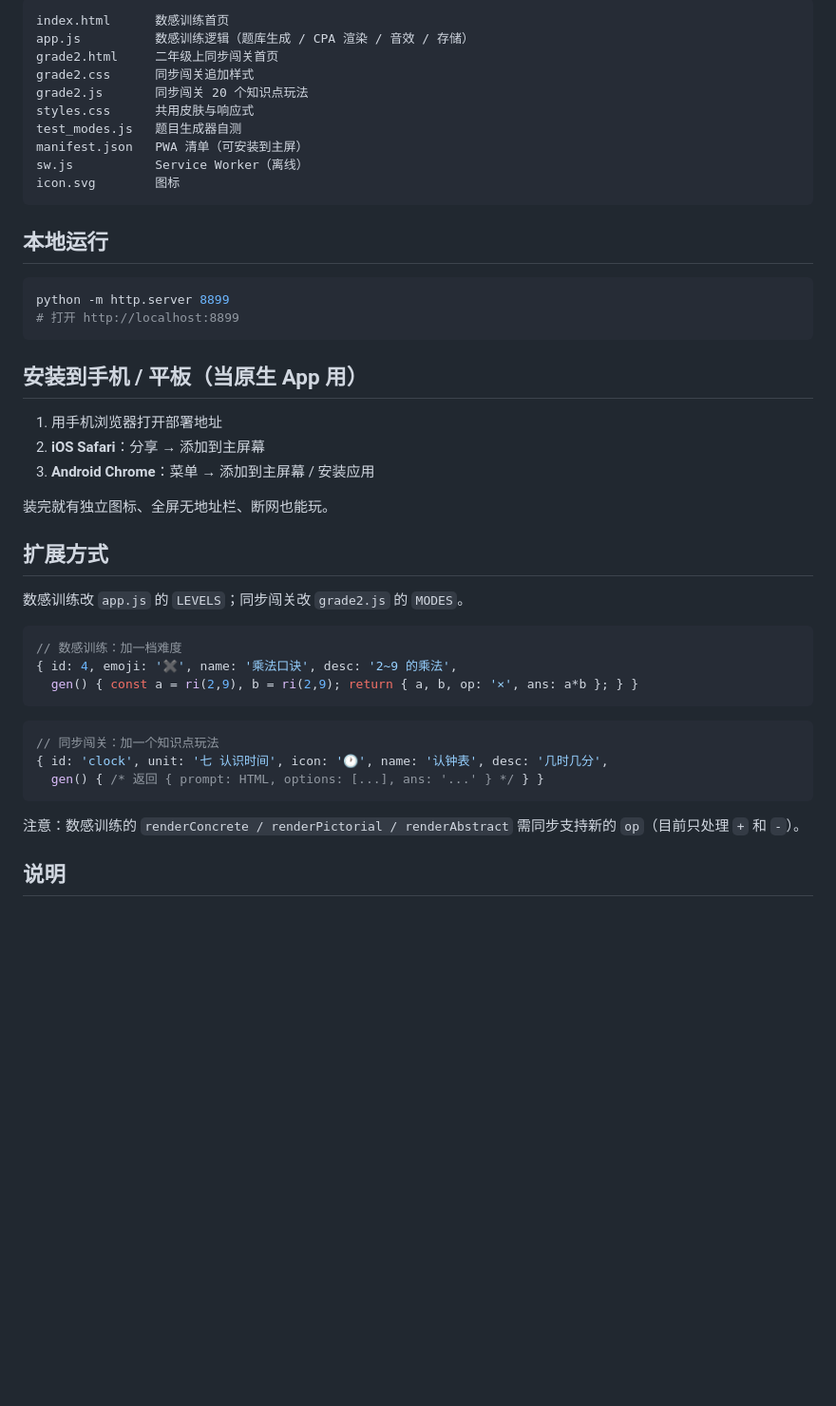
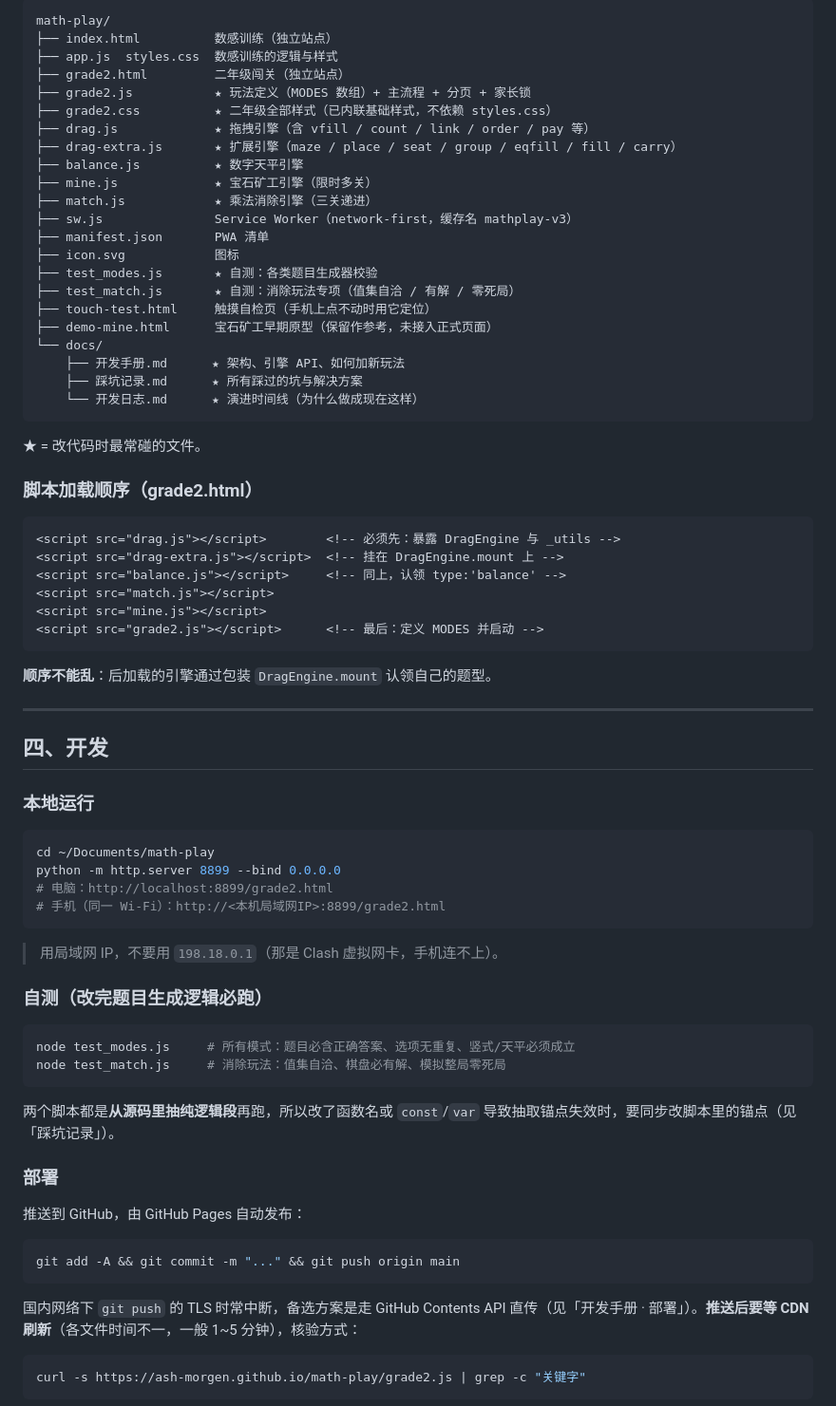
Before and after one commit to Ash-Morgen/math-play, a Markdown page: README.md, the part around one of its changes. Shown at 95% size. GitHub-like rendering; blank space fills up the shorter version.

````diff
--- a/README.md
+++ b/README.md
@@ -75,49 +51,79 @@ node test_modes.js      # 20 个模式 × 300 次随机采样，校验每题必
 
 ```
-index.html      数感训练首页
-app.js          数感训练逻辑（题库生成 / CPA 渲染 / 音效 / 存储）
-grade2.html     二年级上同步闯关首页
-grade2.css      同步闯关追加样式
-grade2.js       同步闯关 20 个知识点玩法
-styles.css      共用皮肤与响应式
-test_modes.js   题目生成器自测
-manifest.json   PWA 清单（可安装到主屏）
-sw.js           Service Worker（离线）
-icon.svg        图标
+math-play/
+├── index.html          数感训练（独立站点）
+├── app.js  styles.css  数感训练的逻辑与样式
+├── grade2.html         二年级闯关（独立站点）
+├── grade2.js           ★ 玩法定义（MODES 数组）+ 主流程 + 分页 + 家长锁
+├── grade2.css          ★ 二年级全部样式（已内联基础样式，不依赖 styles.css）
+├── drag.js             ★ 拖拽引擎（含 vfill / count / link / order / pay 等）
+├── drag-extra.js       ★ 扩展引擎（maze / place / seat / group / eqfill / fill / carry）
+├── balance.js          ★ 数字天平引擎
+├── mine.js             ★ 宝石矿工引擎（限时多关）
+├── match.js            ★ 乘法消除引擎（三关递进）
+├── sw.js               Service Worker（network-first，缓存名 mathplay-v3）
+├── manifest.json       PWA 清单
+├── icon.svg            图标
+├── test_modes.js       ★ 自测：各类题目生成器校验
+├── test_match.js       ★ 自测：消除玩法专项（值集自洽 / 有解 / 零死局）
+├── touch-test.html     触摸自检页（手机上点不动时用它定位）
+├── demo-mine.html      宝石矿工早期原型（保留作参考，未接入正式页面）
+└── docs/
+    ├── 开发手册.md      ★ 架构、引擎 API、如何加新玩法
+    ├── 踩坑记录.md      ★ 所有踩过的坑与解决方案
+    └── 开发日志.md      ★ 演进时间线（为什么做成现在这样）
 ```
 
-## 本地运行
+★ = 改代码时最常碰的文件。
+
+### 脚本加载顺序（grade2.html）
+
+```html
+<script src="drag.js"></script>        <!-- 必须先：暴露 DragEngine 与 _utils -->
+<script src="drag-extra.js"></script>  <!-- 挂在 DragEngine.mount 上 -->
+<script src="balance.js"></script>     <!-- 同上，认领 type:'balance' -->
+<script src="match.js"></script>
+<script src="mine.js"></script>
+<script src="grade2.js"></script>      <!-- 最后：定义 MODES 并启动 -->
+```
+
+**顺序不能乱**：后加载的引擎通过包装 `DragEngine.mount` 认领自己的题型。
+
+---
+
+## 四、开发
+
+### 本地运行
 
 ```bash
-python -m http.server 8899
-# 打开 http://localhost:8899
+cd ~/Documents/math-play
+python -m http.server 8899 --bind 0.0.0.0
+# 电脑：http://localhost:8899/grade2.html
+# 手机（同一 Wi-Fi）：http://<本机局域网IP>:8899/grade2.html
 ```
 
-## 安装到手机 / 平板（当原生 App 用）
+> 用局域网 IP，不要用 `198.18.0.1`（那是 Clash 虚拟网卡，手机连不上）。
 
-1. 用手机浏览器打开部署地址
-2. **iOS Safari**：分享 → 添加到主屏幕
-3. **Android Chrome**：菜单 → 添加到主屏幕 / 安装应用
+### 自测（改完题目生成逻辑必跑）
 
-装完就有独立图标、全屏无地址栏、断网也能玩。
-
-## 扩展方式
-
-数感训练改 `app.js` 的 `LEVELS`；同步闯关改 `grade2.js` 的 `MODES`。
-
-```js
-// 数感训练：加一档难度
-{ id: 4, emoji: '✖️', name: '乘法口诀', desc: '2~9 的乘法',
-  gen() { const a = ri(2,9), b = ri(2,9); return { a, b, op: '×', ans: a*b }; } }
+```bash
+node test_modes.js     # 所有模式：题目必含正确答案、选项无重复、竖式/天平必须成立
+node test_match.js     # 消除玩法：值集自洽、棋盘必有解、模拟整局零死局
 ```
 
-```js
-// 同步闯关：加一个知识点玩法
-{ id: 'clock', unit: '七 认识时间', icon: '🕐', name: '认钟表', desc: '几时几分',
-  gen() { /* 返回 { prompt: HTML, options: [...], ans: '...' } */ } }
+两个脚本都是**从源码里抽纯逻辑段**再跑，所以改了函数名或 `const`/`var` 导致抽取锚点失效时，要同步改脚本里的锚点（见「踩坑记录」）。
+
+### 部署
+
+推送到 GitHub，由 GitHub Pages 自动发布：
+
+```bash
+git add -A && git commit -m "..." && git push origin main
 ```
 
-注意：数感训练的 `renderConcrete / renderPictorial / renderAbstract` 需同步支持新的 `op`（目前只处理 `+` 和 `-`）。
+国内网络下 `git push` 的 TLS 时常中断，备选方案是走 GitHub Contents API 直传（见「开发手册 · 部署」）。**推送后要等 CDN 刷新**（各文件时间不一，一般 1~5 分钟），核验方式：
 
-## 说明
+```bash
+curl -s https://ash-morgen.github.io/math-play/grade2.js | grep -c "关键字"
+```
 
````
Also changed, not shown: other parts of README.md (+51 -56 lines).
